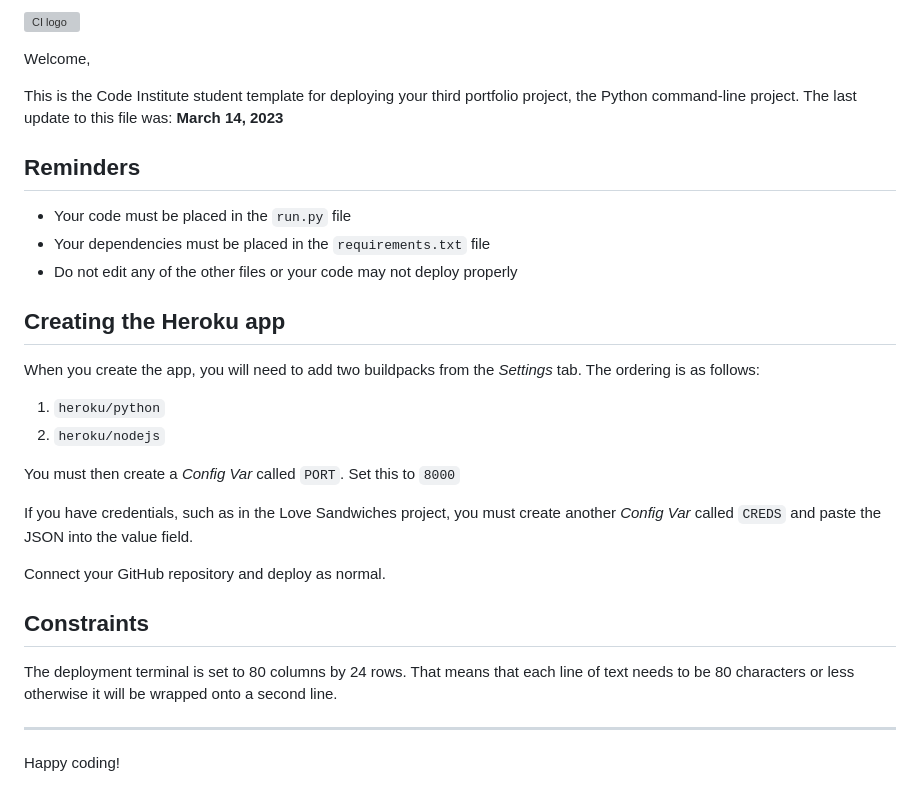
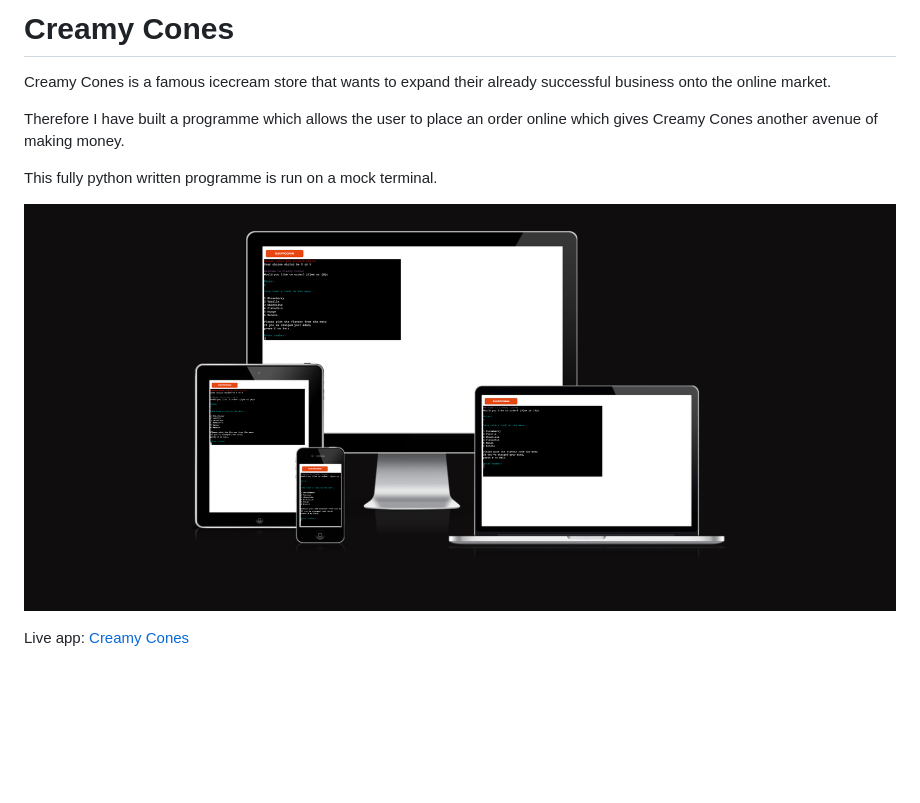
Before and after one commit to Meghanarajvinakota/creamy-cones, a Markdown page: README.md, the part around the change. Drawn GitHub-style; pictures changed too: assets/Am_i_responsive.png (added); blank space fills up the shorter version; grey boxes are pictures that could not be loaded.

Commit message:
Add Introdunction,am i responsive image and live link to read me file

```diff
--- a/README.md
+++ b/README.md
@@ -1,32 +1,11 @@
-![CI logo](https://codeinstitute.s3.amazonaws.com/fullstack/ci_logo_small.png)
+# Creamy Cones
 
-Welcome,
+Creamy Cones is a famous icecream store that wants to expand their already successful business onto the online market.
 
-This is the Code Institute student template for deploying your third portfolio project, the Python command-line project. The last update to this file was: **March 14, 2023**
+Therefore I have built a programme which allows the user to place an order online which gives Creamy Cones another avenue of making money.
 
-## Reminders
+This fully python written programme is run on a mock terminal.
 
-- Your code must be placed in the `run.py` file
-- Your dependencies must be placed in the `requirements.txt` file
-- Do not edit any of the other files or your code may not deploy properly
+![Am I responsive](assets/Am_i_responsive.png)
 
-## Creating the Heroku app
-
-When you create the app, you will need to add two buildpacks from the _Settings_ tab. The ordering is as follows:
-
-1. `heroku/python`
-2. `heroku/nodejs`
-
-You must then create a _Config Var_ called `PORT`. Set this to `8000`
-
-If you have credentials, such as in the Love Sandwiches project, you must create another _Config Var_ called `CREDS` and paste the JSON into the value field.
-
-Connect your GitHub repository and deploy as normal.
-
-## Constraints
-
-The deployment terminal is set to 80 columns by 24 rows. That means that each line of text needs to be 80 characters or less otherwise it will be wrapped onto a second line.
-
----
-
-Happy coding!
+Live app: [Creamy Cones](https://creamy-cones-bcfe661bc605.herokuapp.com/)
```
